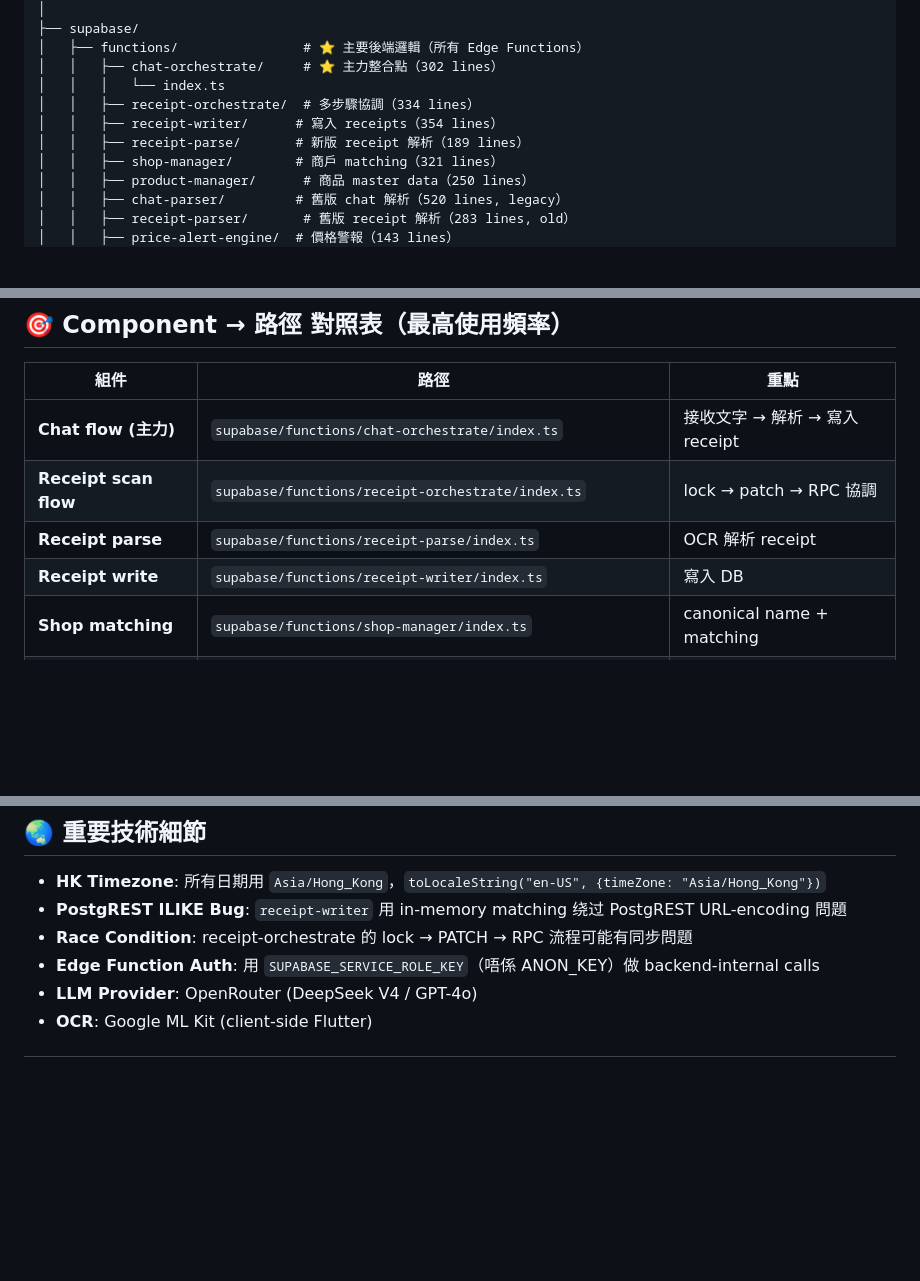
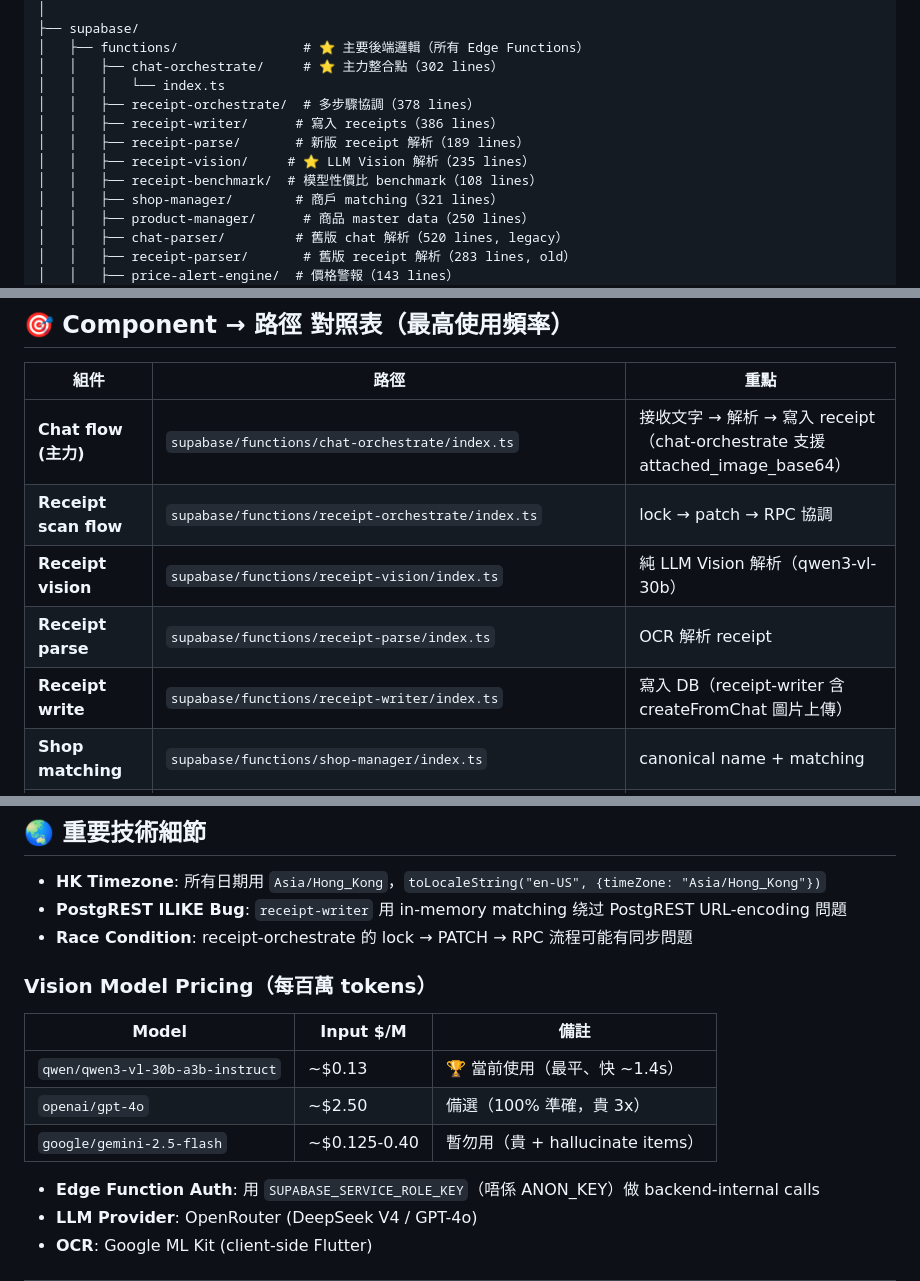
Before and after one commit to Automate-claw/maidledger, a Markdown page: docs/ARCHITECTURE.md, 3 parts joined by grey strips. Rendered like a GitHub page; blank space fills up the shorter version.

Commit message:
docs: update ARCHITECTURE.md with receipt-vision, receipt-benchmark, model pricing

```diff
--- a/docs/ARCHITECTURE.md
+++ b/docs/ARCHITECTURE.md
@@ -133,9 +133,11 @@ maidledger/
 │   ├── functions/                # ⭐ 主要後端邏輯（所有 Edge Functions）
 │   │   ├── chat-orchestrate/     # ⭐ 主力整合點（302 lines）
 │   │   │   └── index.ts
-│   │   ├── receipt-orchestrate/  # 多步驟協調（334 lines）
-│   │   ├── receipt-writer/      # 寫入 receipts（354 lines）
+│   │   ├── receipt-orchestrate/  # 多步驟協調（378 lines）
+│   │   ├── receipt-writer/      # 寫入 receipts（386 lines）
 │   │   ├── receipt-parse/       # 新版 receipt 解析（189 lines）
+│   │   ├── receipt-vision/     # ⭐ LLM Vision 解析（235 lines）
+│   │   ├── receipt-benchmark/  # 模型性價比 benchmark（108 lines）
 │   │   ├── shop-manager/        # 商戶 matching（321 lines）
 │   │   ├── product-manager/      # 商品 master data（250 lines）
 │   │   ├── chat-parser/         # 舊版 chat 解析（520 lines, legacy）
@@ -176,10 +178,11 @@ maidledger/
 
 | 組件 | 路徑 | 重點 |
 |---|---|---|
-| **Chat flow (主力)** | `supabase/functions/chat-orchestrate/index.ts` | 接收文字 → 解析 → 寫入 receipt |
+| **Chat flow (主力)** | `supabase/functions/chat-orchestrate/index.ts` | 接收文字 → 解析 → 寫入 receipt（chat-orchestrate 支援 attached_image_base64） |
 | **Receipt scan flow** | `supabase/functions/receipt-orchestrate/index.ts` | lock → patch → RPC 協調 |
+| **Receipt vision** | `supabase/functions/receipt-vision/index.ts` | 純 LLM Vision 解析（qwen3-vl-30b） |
 | **Receipt parse** | `supabase/functions/receipt-parse/index.ts` | OCR 解析 receipt |
-| **Receipt write** | `supabase/functions/receipt-writer/index.ts` | 寫入 DB |
+| **Receipt write** | `supabase/functions/receipt-writer/index.ts` | 寫入 DB（receipt-writer 含 createFromChat 圖片上傳） |
 | **Shop matching** | `supabase/functions/shop-manager/index.ts` | canonical name + matching |
 | **Product matching** | `supabase/functions/product-manager/index.ts` | master product + brand |
 | **Helper App** | `apps/helper_app/lib/` | 工人所有畫面 |
@@ -277,6 +280,14 @@ supabase db push
 - **HK Timezone**: 所有日期用 `Asia/Hong_Kong`，`toLocaleString("en-US", {timeZone: "Asia/Hong_Kong"})`
 - **PostgREST ILIKE Bug**: `receipt-writer` 用 in-memory matching 绕过 PostgREST URL-encoding 問題
 - **Race Condition**: receipt-orchestrate 的 lock → PATCH → RPC 流程可能有同步問題
+### Vision Model Pricing（每百萬 tokens）
+
+| Model | Input $/M | 備註 |
+|-------|-----------|------|
+| `qwen/qwen3-vl-30b-a3b-instruct` | ~$0.13 | 🏆 當前使用（最平、快 ~1.4s） |
+| `openai/gpt-4o` | ~$2.50 | 備選（100% 準確，貴 3x） |
+| `google/gemini-2.5-flash` | ~$0.125-0.40 | 暫勿用（貴 + hallucinate items） |
+
 - **Edge Function Auth**: 用 `SUPABASE_SERVICE_ROLE_KEY`（唔係 ANON_KEY）做 backend-internal calls
 - **LLM Provider**: OpenRouter (DeepSeek V4 / GPT-4o)
 - **OCR**: Google ML Kit (client-side Flutter)
```
